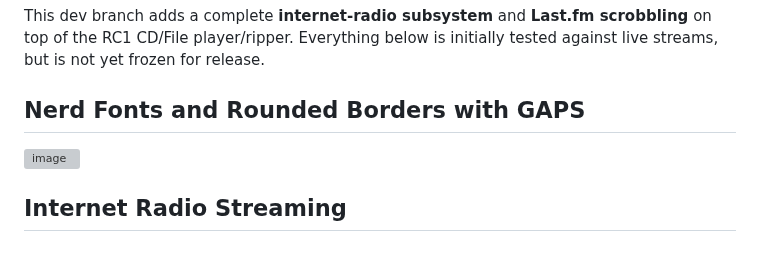
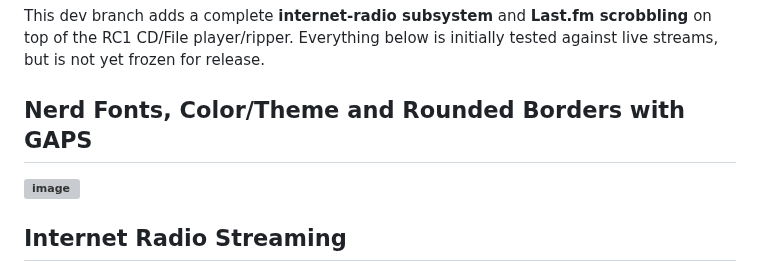
Before and after one commit to RadMageIRL/re-moct, a Markdown page: docs/README.md, the part around the change. GitHub-like rendering; grey boxes are pictures that could not be loaded.

```diff
--- a/docs/README.md
+++ b/docs/README.md
@@ -7,8 +7,8 @@ See current binary/exe in the binary-dev directory (need to install mingw-w64-uc
 
 This dev branch adds a complete **internet-radio subsystem** and **Last.fm scrobbling** on top of the RC1 CD/File player/ripper. Everything below is initially tested against live streams, but is not yet frozen for release.
 
-## Nerd Fonts and Rounded Borders with GAPS
-<img width="1534" height="761" alt="image" src="https://github.com/user-attachments/assets/71198e74-5378-4763-a55b-220455aaa4d4" />
+## Nerd Fonts, Color/Theme and Rounded Borders with GAPS
+**<img width="1534" height="761" alt="image" src="https://github.com/user-attachments/assets/71198e74-5378-4763-a55b-220455aaa4d4" />**
 
 ## Internet Radio Streaming
 
```
